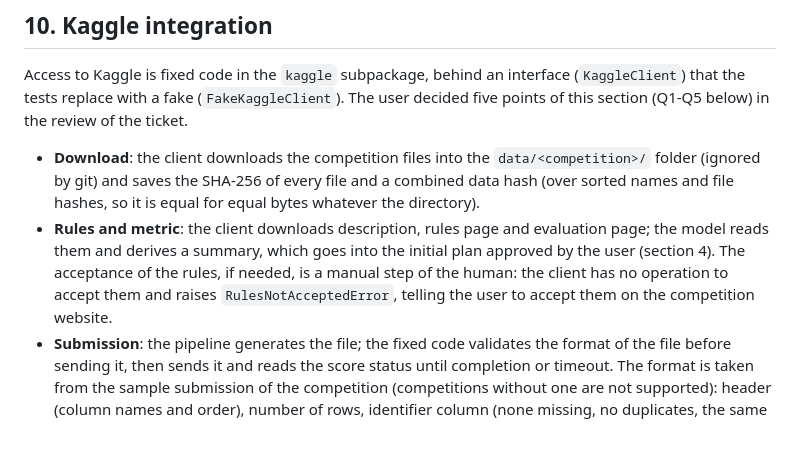
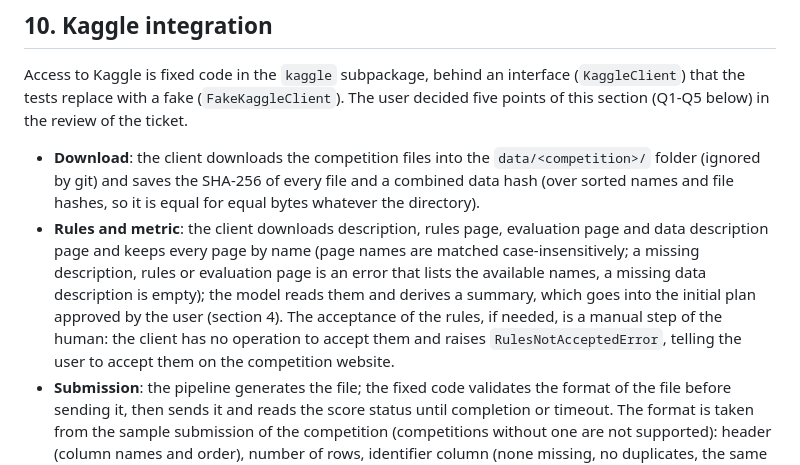
Before and after one commit to a-scaravelli/ds-agent, a Markdown page: docs/design.md, the part around the change. Rendered like a GitHub page; blank space fills up the shorter version.

```diff
--- a/docs/design.md
+++ b/docs/design.md
@@ -284,7 +284,7 @@ Rejected alternatives: letting the model choose each analysis from scratch (not
 Access to Kaggle is fixed code in the `kaggle` subpackage, behind an interface (`KaggleClient`) that the tests replace with a fake (`FakeKaggleClient`). The user decided five points of this section (Q1-Q5 below) in the review of the ticket.
 
 - **Download**: the client downloads the competition files into the `data/<competition>/` folder (ignored by git) and saves the SHA-256 of every file and a combined data hash (over sorted names and file hashes, so it is equal for equal bytes whatever the directory).
-- **Rules and metric**: the client downloads description, rules page and evaluation page; the model reads them and derives a summary, which goes into the initial plan approved by the user (section 4). The acceptance of the rules, if needed, is a manual step of the human: the client has no operation to accept them and raises `RulesNotAcceptedError`, telling the user to accept them on the competition website.
+- **Rules and metric**: the client downloads description, rules page, evaluation page and data description page and keeps every page by name (page names are matched case-insensitively; a missing description, rules or evaluation page is an error that lists the available names, a missing data description is empty); the model reads them and derives a summary, which goes into the initial plan approved by the user (section 4). The acceptance of the rules, if needed, is a manual step of the human: the client has no operation to accept them and raises `RulesNotAcceptedError`, telling the user to accept them on the competition website.
 - **Submission**: the pipeline generates the file; the fixed code validates the format of the file before sending it, then sends it and reads the score status until completion or timeout. The format is taken from the sample submission of the competition (competitions without one are not supported): header (column names and order), number of rows, identifier column (none missing, no duplicates, the same set as the sample) and no empty prediction value. `submit` is a template method of the shared base class: it always validates the format and checks the daily limit and only then calls the `_send` hook that each implementation overrides, so no implementation can skip the checks. Nothing in the code base calls `submit` automatically.
 - **Score**: read and recorded together with the submission, never used to change the protocol. It is recorded in the registry as a `SubmissionEntry` (cycle, competition, submission id, SHA-256 of the file, message, time, status, public score and completion time; section 7) by `kaggle/recording.py`, the only `kaggle` module that imports the registry. The client itself never writes to the registry. If Kaggle ends the scoring with an error the entry carries the error status and no score.
 - **Daily limit**: the code knows the limit and the submissions left (decision Q1: the limit is the one reported by Kaggle, whose API returns the submissions made today and those still allowed; an implementation whose source does not report it needs the limit as a required argument, with no default). The count is per UTC day, the reset time is the next UTC midnight, and a submission over the limit is refused before it is sent. A submission is used only when it is worthwhile: a candidate exceeds the significance threshold on the validation set with respect to the one already sent, or the consistency between validation and public score needs checking (the first submission, a change of model family, a suspicion of leakage). A reserve is kept for the last hours. This policy belongs to the loop and review tickets; the client only enforces the hard limit and the format. The actual submission to Kaggle is not part of the autonomous cycle: the submission is generated by the pipeline (section 13), but sending remains an explicit action of the user after the review and respects these rules.
```
Also changed, not shown: .asl/process-memory.md (+8 -0 lines), README.md (+7 -2 lines).
